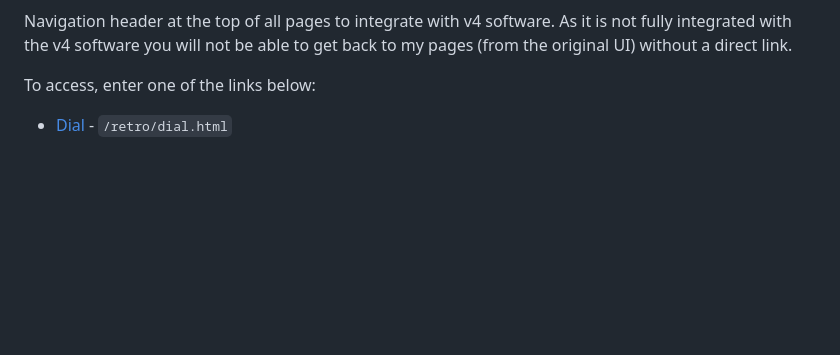
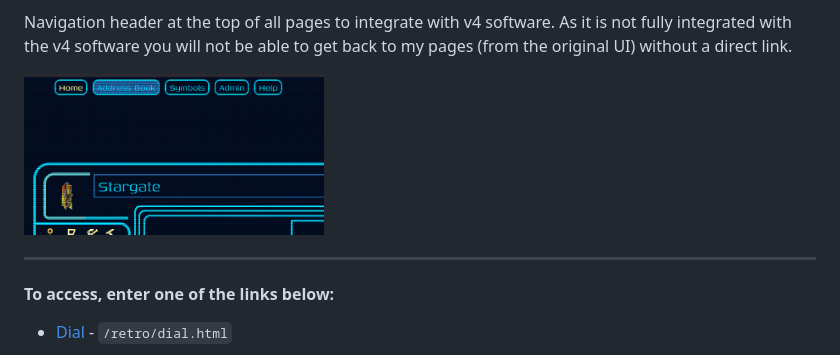
Before and after one commit to polklabs/stargate-retro, a Markdown page: README.md, the part around the change. Drawn GitHub-style; pictures changed too: screenshots/Screenshot 2025-05-12 102711.png (added); blank space fills up the shorter version.

Commit message:
Make destination box a link to address book. Update readme with screenshot of nav bar. Closes #3

```diff
--- a/README.md
+++ b/README.md
@@ -42,7 +42,11 @@ Once installed you can update some of the *.css and *.js files with customizatio
 
 Navigation header at the top of all pages to integrate with v4 software. As it is not fully integrated with the v4 software you will not be able to get back to my pages (from the original UI) without a direct link.
 
-To access, enter one of the links below:
+<img src="screenshots/Screenshot 2025-05-12 102711.png" alt="nav screenshot" width="300">
+
+---
+
+#### To access, enter one of the links below:
 - [Dial](http://stargate.local/retro/dial.html) - `/retro/dial.html`
 
     <img src="screenshots/Screenshot 2025-05-07 154809.png" alt="drawing" width="300"/>
```
Also changed, not shown: 3 other files.
